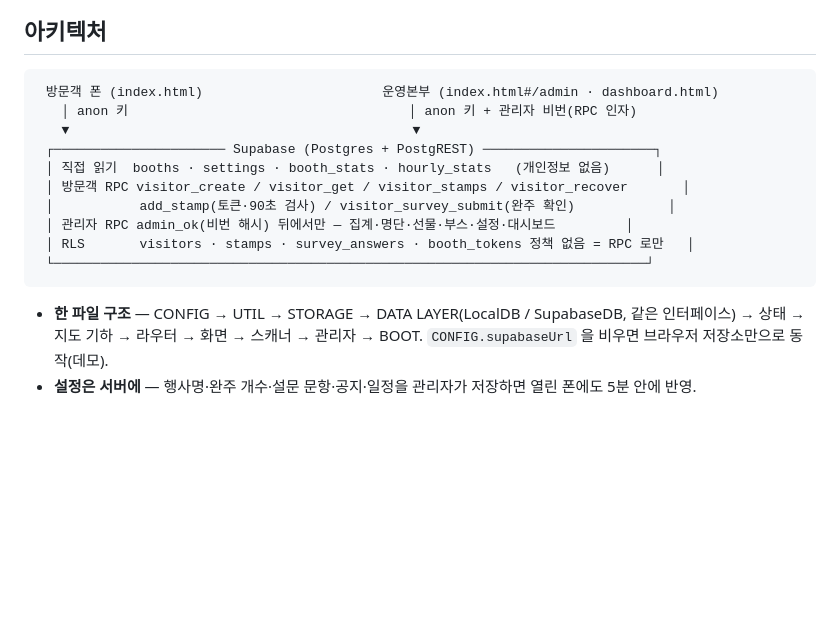
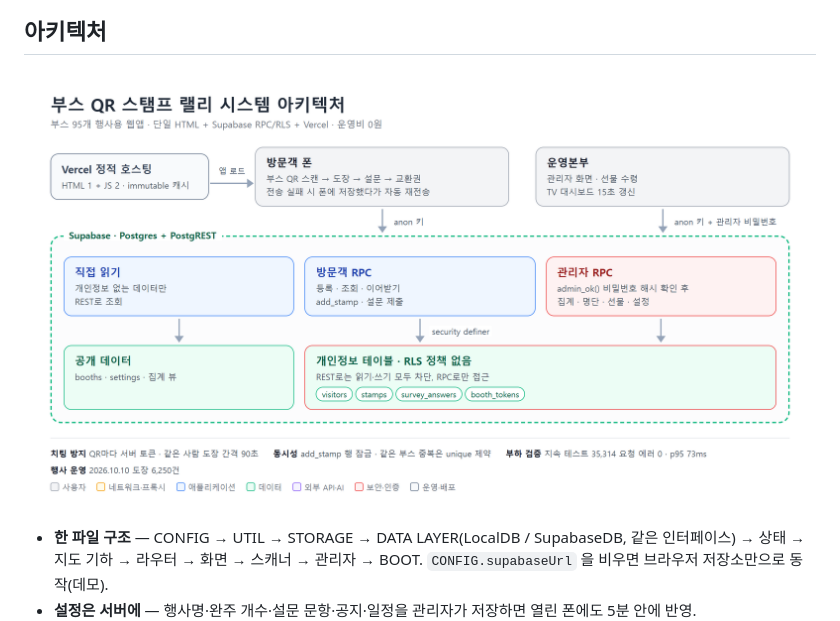
Before and after one commit to vittroi384/wonju-stamp-rally, a Markdown page: README.md, the part around the change. GitHub-like rendering; pictures changed too: assets/architecture.png (added); blank space fills up the shorter version.

Commit message:
README 아키텍처를 그림으로 교체
텍스트 구조도를 구성 요소·흐름·핵심 수치가 보이는 아키텍처 이미지로 바꿈

Co-Authored-By: Claude Opus 5.5 <noreply@anthropic.com>

````diff
--- a/README.md
+++ b/README.md
@@ -86,18 +86,7 @@ flowchart LR
 
 ## 아키텍처
 
-```
- 방문객 폰 (index.html)                       운영본부 (index.html#/admin · dashboard.html)
-   │ anon 키                                    │ anon 키 + 관리자 비번(RPC 인자)
-   ▼                                            ▼
- ┌────────────────────── Supabase (Postgres + PostgREST) ──────────────────────┐
- │ 직접 읽기  booths · settings · booth_stats · hourly_stats   (개인정보 없음)      │
- │ 방문객 RPC visitor_create / visitor_get / visitor_stamps / visitor_recover       │
- │           add_stamp(토큰·90초 검사) / visitor_survey_submit(완주 확인)            │
- │ 관리자 RPC admin_ok(비번 해시) 뒤에서만 — 집계·명단·선물·부스·설정·대시보드         │
- │ RLS       visitors · stamps · survey_answers · booth_tokens 정책 없음 = RPC 로만   │
- └────────────────────────────────────────────────────────────────────────────┘
-```
+![스탬프 랠리 시스템 아키텍처](assets/architecture.png)
 
 - **한 파일 구조** — CONFIG → UTIL → STORAGE → DATA LAYER(LocalDB / SupabaseDB, 같은 인터페이스) → 상태 → 지도 기하 → 라우터 → 화면 → 스캐너 → 관리자 → BOOT. `CONFIG.supabaseUrl` 을 비우면 브라우저 저장소만으로 동작(데모).
 - **설정은 서버에** — 행사명·완주 개수·설문 문항·공지·일정을 관리자가 저장하면 열린 폰에도 5분 안에 반영.
````
